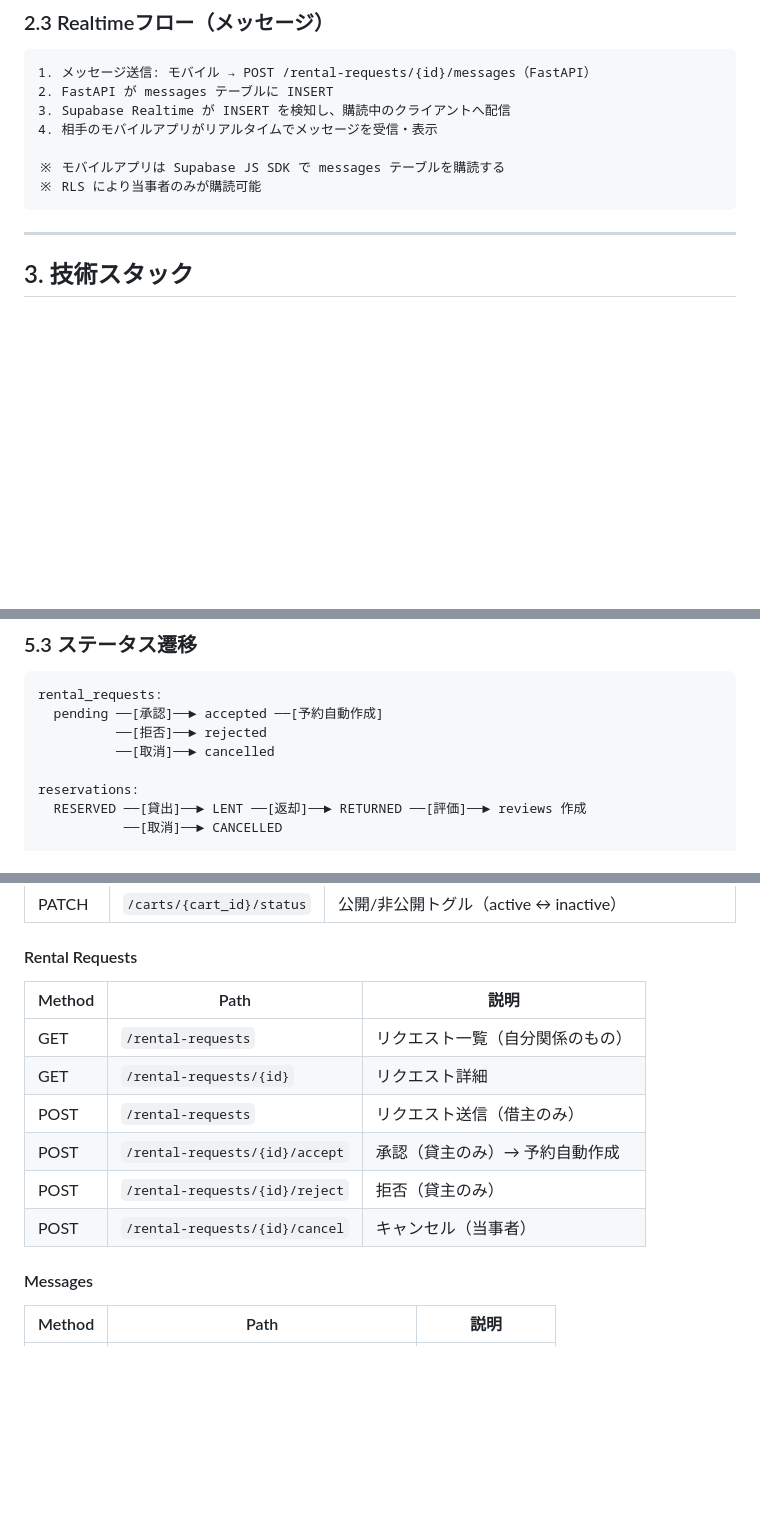
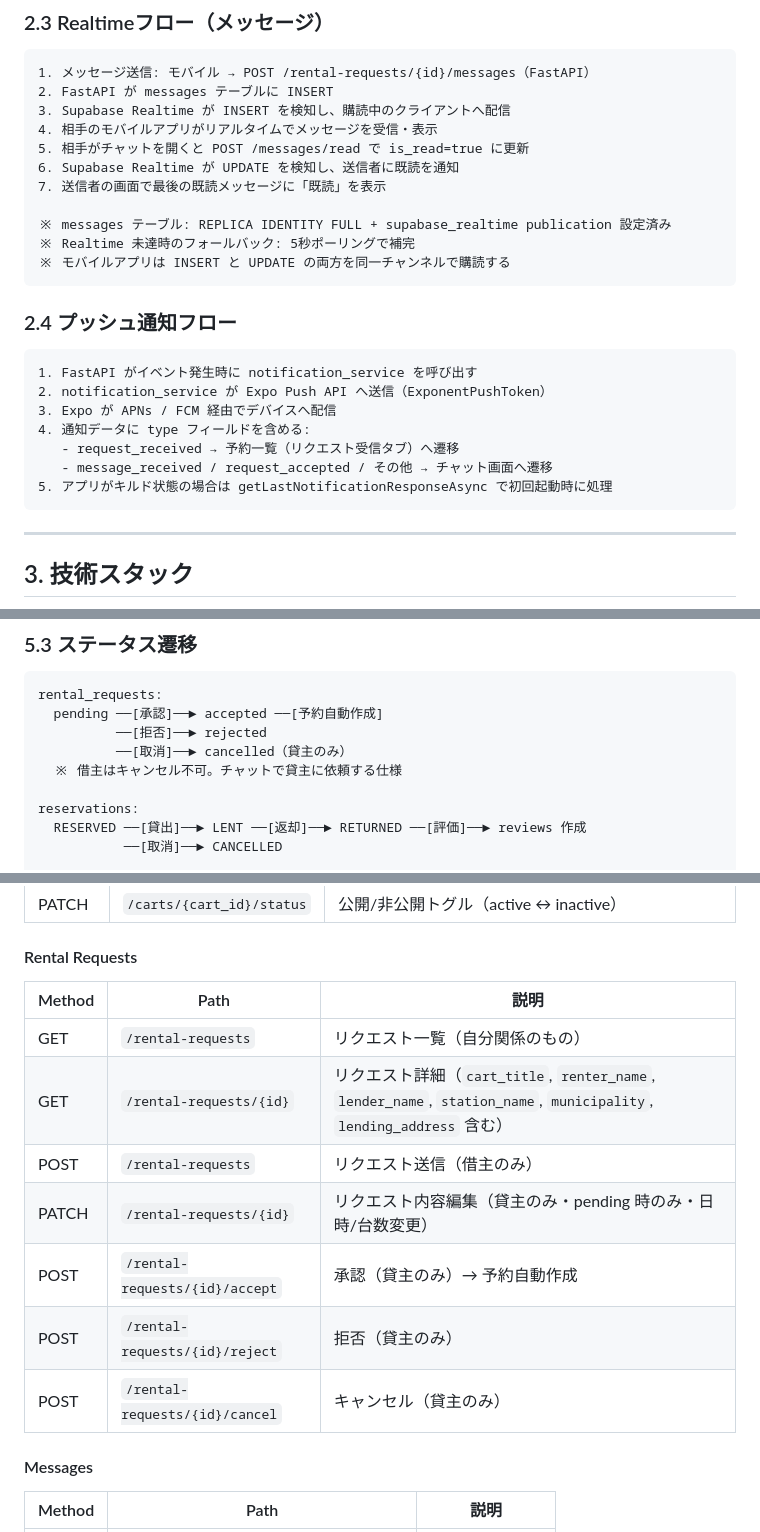
Before and after one commit to kakegawa167/daishare-project, a Markdown page: docs/design.md, 3 parts joined by grey strips. Drawn GitHub-style; blank space fills up the shorter version.

````diff
--- a/docs/design.md
+++ b/docs/design.md
@@ -95,9 +96,25 @@
 2. FastAPI が messages テーブルに INSERT
 3. Supabase Realtime が INSERT を検知し、購読中のクライアントへ配信
 4. 相手のモバイルアプリがリアルタイムでメッセージを受信・表示
+5. 相手がチャットを開くと POST /messages/read で is_read=true に更新
+6. Supabase Realtime が UPDATE を検知し、送信者に既読を通知
+7. 送信者の画面で最後の既読メッセージに「既読」を表示
 
-※ モバイルアプリは Supabase JS SDK で messages テーブルを購読する
-※ RLS により当事者のみが購読可能
+※ messages テーブル: REPLICA IDENTITY FULL + supabase_realtime publication 設定済み
+※ Realtime 未達時のフォールバック: 5秒ポーリングで補完
+※ モバイルアプリは INSERT と UPDATE の両方を同一チャンネルで購読する
+```
+
+### 2.4 プッシュ通知フロー
+
+```
+1. FastAPI がイベント発生時に notification_service を呼び出す
+2. notification_service が Expo Push API へ送信（ExponentPushToken）
+3. Expo が APNs / FCM 経由でデバイスへ配信
+4. 通知データに type フィールドを含める:
+   - request_received → 予約一覧（リクエスト受信タブ）へ遷移
+   - message_received / request_accepted / その他 → チャット画面へ遷移
+5. アプリがキルド状態の場合は getLastNotificationResponseAsync で初回起動時に処理
 ```
 
 ---
@@ -408,7 +425,8 @@ REMINDER_RETURN     貸主・借主：返却時間リマインド
 rental_requests:
   pending ──[承認]──► accepted ──[予約自動作成]
           ──[拒否]──► rejected
-          ──[取消]──► cancelled
+          ──[取消]──► cancelled（貸主のみ）
+  ※ 借主はキャンセル不可。チャットで貸主に依頼する仕様
 
 reservations:
   RESERVED ──[貸出]──► LENT ──[返却]──► RETURNED ──[評価]──► reviews 作成
@@ -458,14 +476,15 @@ carts:
 
 #### Rental Requests
 
-| Method | Path                           | 説明                             |
-| ------ | ------------------------------ | -------------------------------- |
-| GET    | `/rental-requests`             | リクエスト一覧（自分関係のもの） |
-| GET    | `/rental-requests/{id}`        | リクエスト詳細                   |
-| POST   | `/rental-requests`             | リクエスト送信（借主のみ）       |
-| POST   | `/rental-requests/{id}/accept` | 承認（貸主のみ）→ 予約自動作成   |
-| POST   | `/rental-requests/{id}/reject` | 拒否（貸主のみ）                 |
-| POST   | `/rental-requests/{id}/cancel` | キャンセル（当事者）             |
+| Method | Path                           | 説明                                                              |
+| ------ | ------------------------------ | ----------------------------------------------------------------- |
+| GET    | `/rental-requests`             | リクエスト一覧（自分関係のもの）                                  |
+| GET    | `/rental-requests/{id}`        | リクエスト詳細（`cart_title`, `renter_name`, `lender_name`, `station_name`, `municipality`, `lending_address` 含む） |
+| POST   | `/rental-requests`             | リクエスト送信（借主のみ）                                        |
+| PATCH  | `/rental-requests/{id}`        | リクエスト内容編集（貸主のみ・pending 時のみ・日時/台数変更）     |
+| POST   | `/rental-requests/{id}/accept` | 承認（貸主のみ）→ 予約自動作成                                    |
+| POST   | `/rental-requests/{id}/reject` | 拒否（貸主のみ）                                                  |
+| POST   | `/rental-requests/{id}/cancel` | キャンセル（貸主のみ）                                            |
 
 #### Messages
 
````
Also changed, not shown: other parts of docs/design.md (+32 -3 lines), docs/tasks.md (+28 -14 lines).
